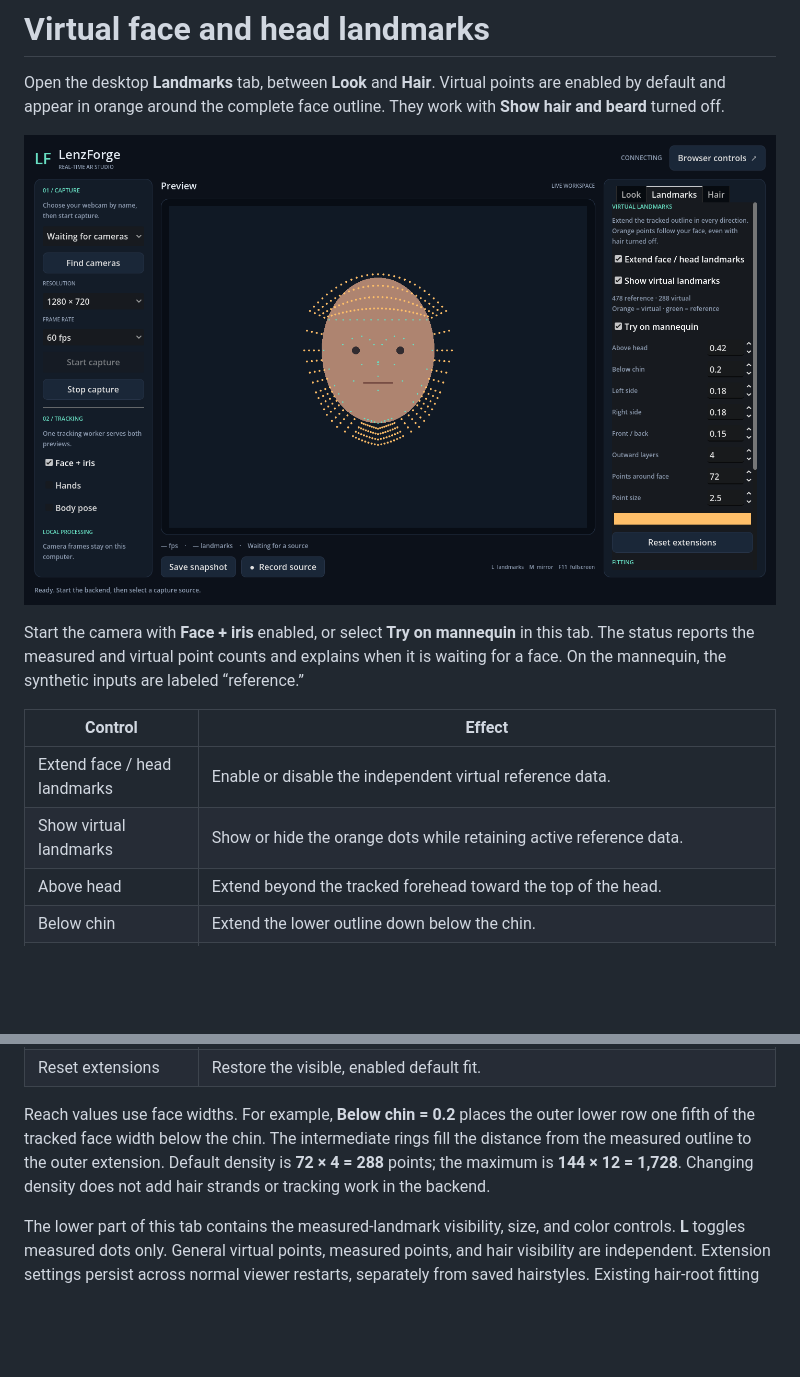
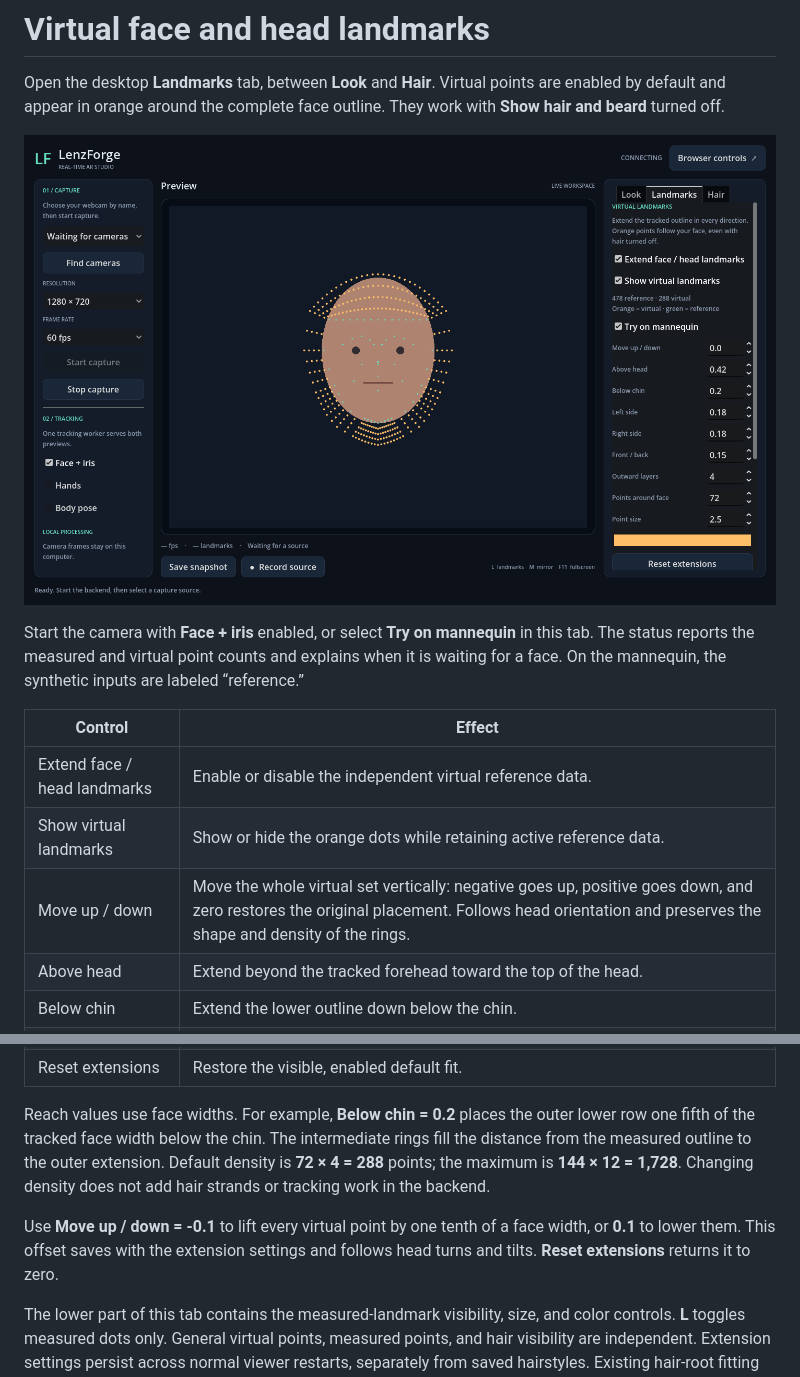
Before and after one commit to saki2fifty/LenzForge, a Markdown page: docs/LANDMARKS.md, 2 parts joined by grey strips. Drawn GitHub-style; pictures changed too: docs/images/landmark-extensions.png; blank space fills up the shorter version.

Commit message:
Add vertical positioning for virtual landmarks

```diff
--- a/docs/LANDMARKS.md
+++ b/docs/LANDMARKS.md
@@ -10,6 +10,7 @@ Start the camera with **Face + iris** enabled, or select **Try on mannequin** in
 | --- | --- |
 | Extend face / head landmarks | Enable or disable the independent virtual reference data. |
 | Show virtual landmarks | Show or hide the orange dots while retaining active reference data. |
+| Move up / down | Move the whole virtual set vertically: negative goes up, positive goes down, and zero restores the original placement. Follows head orientation and preserves the shape and density of the rings. |
 | Above head | Extend beyond the tracked forehead toward the top of the head. |
 | Below chin | Extend the lower outline down below the chin. |
 | Left side / Right side | Independently extend the temples, cheeks, and jaw outward. Left/right refer to the unmirrored camera image and follow head rotation. |
@@ -21,6 +22,8 @@ Start the camera with **Face + iris** enabled, or select **Try on mannequin** in
 
 Reach values use face widths. For example, **Below chin = 0.2** places the outer lower row one fifth of the tracked face width below the chin. The intermediate rings fill the distance from the measured outline to the outer extension. Default density is **72 × 4 = 288** points; the maximum is **144 × 12 = 1,728**. Changing density does not add hair strands or tracking work in the backend.
 
+Use **Move up / down = -0.1** to lift every virtual point by one tenth of a face width, or **0.1** to lower them. This offset saves with the extension settings and follows head turns and tilts. **Reset extensions** returns it to zero.
+
 The lower part of this tab contains the measured-landmark visibility, size, and color controls. **L** toggles measured dots only. General virtual points, measured points, and hair visibility are independent. Extension settings persist across normal viewer restarts, separately from saved hairstyles. Existing hair-root fitting remains under **Hair → Root surface**.
 
 The outline follows MediaPipe's [face-oval connections](https://github.com/google-ai-edge/mediapipe/blob/master/mediapipe/tasks/python/vision/face_landmarker.py). Each virtual point interpolates between adjacent tracked outline landmarks, then adds an offset in a head-relative frame. Existing relative depth drives yaw and pitch; the same frame follows roll, translation, and scale. These are estimated references, not newly measured anatomy, and the preview has no full-head depth occlusion. Invalid or lost tracking clears the virtual data instead of leaving floating points behind.
```
Also changed, not shown: 4 other files.
